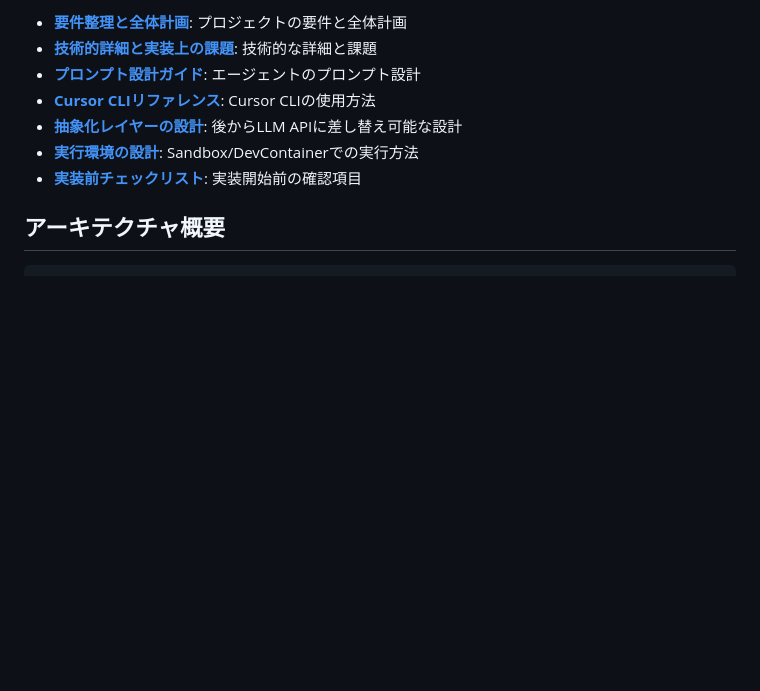
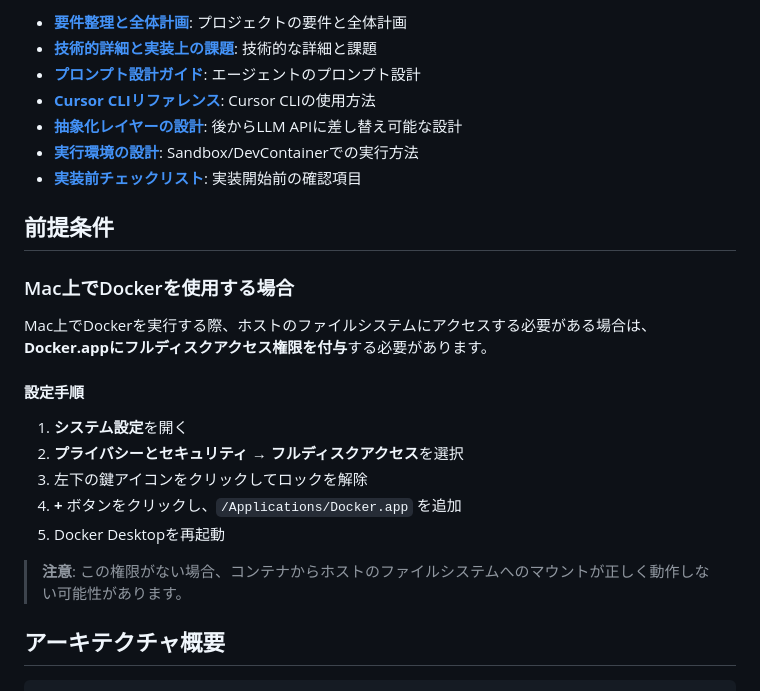
Before and after one commit to naokirin/orchestragent, a Markdown page: README.md, the part around the change. Rendered like a GitHub page; blank space fills up the shorter version.

Commit message:
docs: Mac上でDockerを使用する際のフルディスクアクセス権限の設定手順を追加
Docker.appにフルディスクアクセス権限を付与する必要がある旨と、
システム設定からの具体的な設定手順を記載。

```diff
--- a/README.md
+++ b/README.md
@@ -23,6 +23,22 @@ Cursorブログ記事「[長時間稼働する自律型コーディングをス
 - **[抽象化レイヤーの設計](./docs/dev/ARCHITECTURE_DESIGN.md)**: 後からLLM APIに差し替え可能な設計
 - **[実行環境の設計](./docs/dev/EXECUTION_ENVIRONMENT.md)**: Sandbox/DevContainerでの実行方法
 - **[実装前チェックリスト](./docs/dev/IMPLEMENTATION_CHECKLIST.md)**: 実装開始前の確認項目
+
+## 前提条件
+
+### Mac上でDockerを使用する場合
+
+Mac上でDockerを実行する際、ホストのファイルシステムにアクセスする必要がある場合は、**Docker.appにフルディスクアクセス権限を付与**する必要があります。
+
+#### 設定手順
+
+1. **システム設定**を開く
+2. **プライバシーとセキュリティ** → **フルディスクアクセス**を選択
+3. 左下の鍵アイコンをクリックしてロックを解除
+4. **+** ボタンをクリックし、`/Applications/Docker.app` を追加
+5. Docker Desktopを再起動
+
+> **注意**: この権限がない場合、コンテナからホストのファイルシステムへのマウントが正しく動作しない可能性があります。
 
 ## アーキテクチャ概要
 
```
